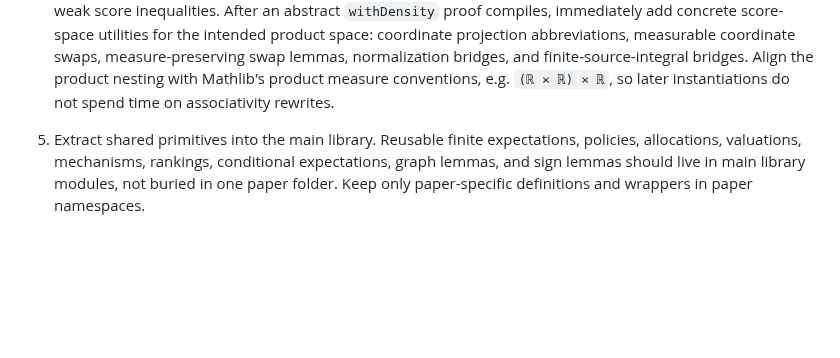
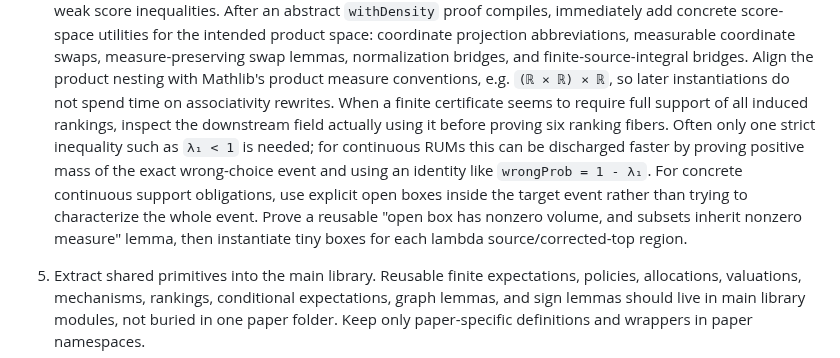
Before and after one commit to nikhgarg/EconCSLib, a Markdown page: skills/econcs-formalizer/SKILL.md, the part around the change. GitHub-like rendering; blank space fills up the shorter version.

```diff
--- a/skills/econcs-formalizer/SKILL.md
+++ b/skills/econcs-formalizer/SKILL.md
@@ -266,6 +266,17 @@ search.
    normalization bridges, and finite-source-integral bridges. Align the product
    nesting with Mathlib's product measure conventions, e.g. `(ℝ × ℝ) × ℝ`, so
    later instantiations do not spend time on associativity rewrites.
+   When a finite certificate seems to require full support of all induced
+   rankings, inspect the downstream field actually using it before proving six
+   ranking fibers. Often only one strict inequality such as `λ₁ < 1` is needed;
+   for continuous RUMs this can be discharged faster by proving positive mass
+   of the exact wrong-choice event and using an identity like
+   `wrongProb = 1 - λ₁`.
+   For concrete continuous support obligations, use explicit open boxes inside
+   the target event rather than trying to characterize the whole event. Prove a
+   reusable "open box has nonzero volume, and subsets inherit nonzero measure"
+   lemma, then instantiate tiny boxes for each lambda source/corrected-top
+   region.
 
 4. Extract shared primitives into the main library.
    Reusable finite expectations, policies, allocations, valuations, mechanisms,
```
